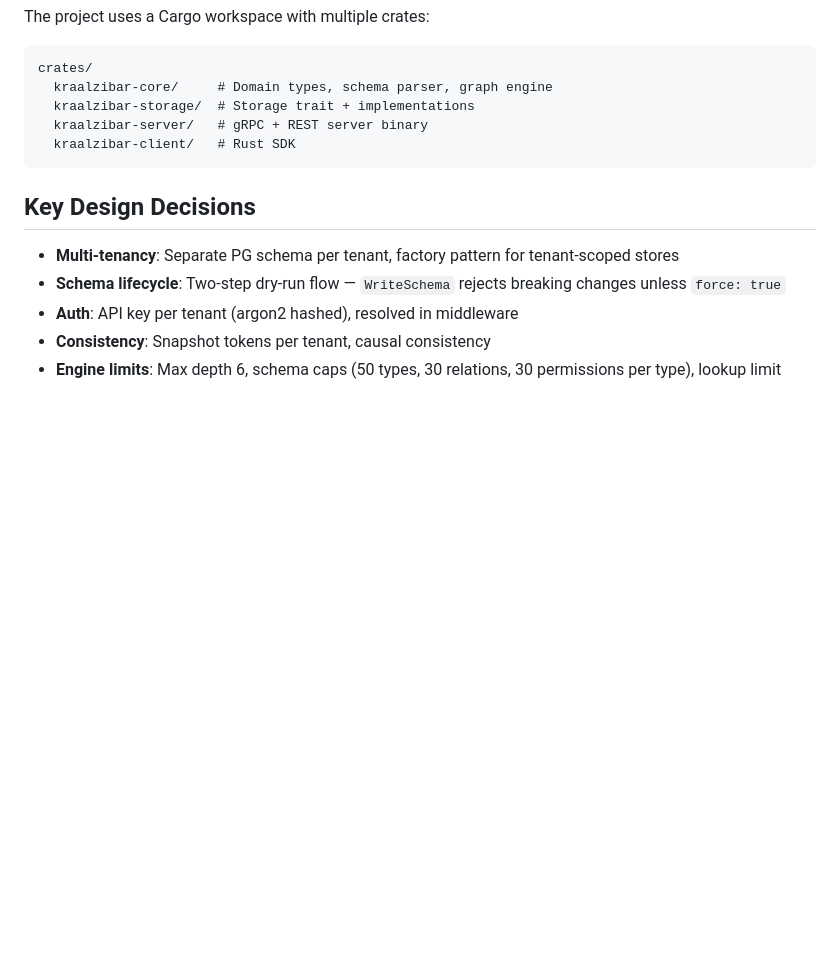
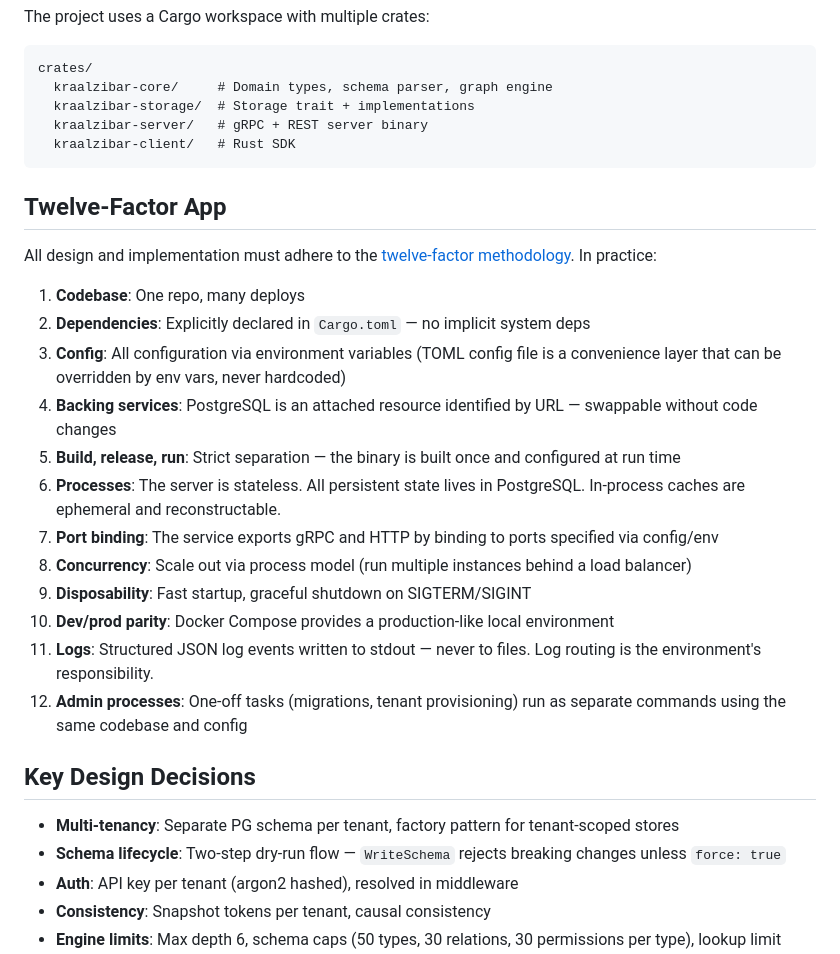
Before and after one commit to pubkraal/kraalzibar, a Markdown page: CLAUDE.md, the part around the change. Rendered like a GitHub page; blank space fills up the shorter version.

Commit message:
docs: add twelve-factor app requirements to CLAUDE.md
All design and implementation must adhere to the twelve-factor
methodology. Each factor is documented with its concrete application
to this project.

Co-Authored-By: Claude Opus 4.6 <noreply@anthropic.com>

````diff
--- a/CLAUDE.md
+++ b/CLAUDE.md
@@ -70,6 +70,33 @@ crates/
   kraalzibar-client/   # Rust SDK
 ```
 
+## Twelve-Factor App
+
+All design and implementation must adhere to the
+[twelve-factor methodology](https://12factor.net). In practice:
+
+1. **Codebase**: One repo, many deploys
+2. **Dependencies**: Explicitly declared in `Cargo.toml` — no implicit system deps
+3. **Config**: All configuration via environment variables (TOML config file is
+   a convenience layer that can be overridden by env vars, never hardcoded)
+4. **Backing services**: PostgreSQL is an attached resource identified by URL —
+   swappable without code changes
+5. **Build, release, run**: Strict separation — the binary is built once and
+   configured at run time
+6. **Processes**: The server is stateless. All persistent state lives in
+   PostgreSQL. In-process caches are ephemeral and reconstructable.
+7. **Port binding**: The service exports gRPC and HTTP by binding to ports
+   specified via config/env
+8. **Concurrency**: Scale out via process model (run multiple instances behind
+   a load balancer)
+9. **Disposability**: Fast startup, graceful shutdown on SIGTERM/SIGINT
+10. **Dev/prod parity**: Docker Compose provides a production-like local
+    environment
+11. **Logs**: Structured JSON log events written to stdout — never to files.
+    Log routing is the environment's responsibility.
+12. **Admin processes**: One-off tasks (migrations, tenant provisioning) run as
+    separate commands using the same codebase and config
+
 ## Key Design Decisions
 
 - **Multi-tenancy**: Separate PG schema per tenant, factory pattern for
````
